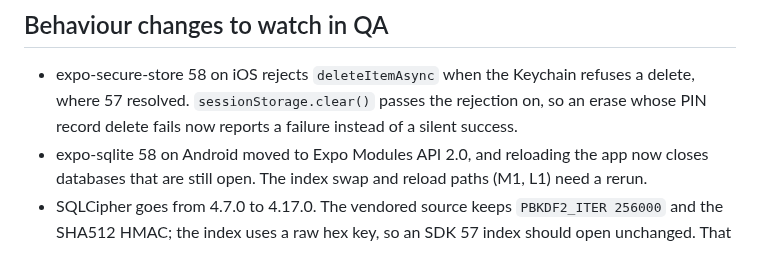
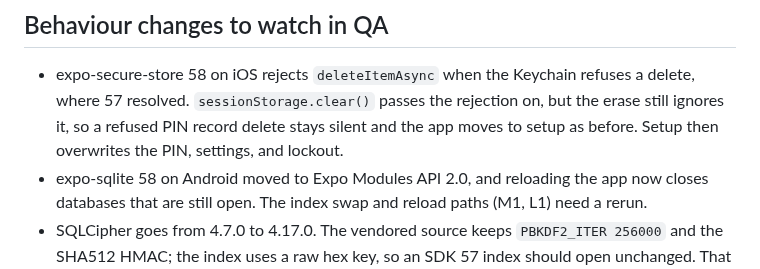
Before and after one commit to naderalfakesh/secure-vault, a Markdown page: docs/verification/sdk58-verification.md, the part around the change. Drawn GitHub-style.

Commit message:
docs: say that a refused PIN record delete still leaves the erase silent on iOS

```diff
--- a/docs/verification/sdk58-verification.md
+++ b/docs/verification/sdk58-verification.md
@@ -121,8 +121,9 @@ the `lint {}` and `compileSdk` spellings.
 
 - expo-secure-store 58 on iOS rejects `deleteItemAsync` when the Keychain
   refuses a delete, where 57 resolved. `sessionStorage.clear()` passes the
-  rejection on, so an erase whose PIN record delete fails now reports a
-  failure instead of a silent success.
+  rejection on, but the erase still ignores it, so a refused PIN record
+  delete stays silent and the app moves to setup as before. Setup then
+  overwrites the PIN, settings, and lockout.
 - expo-sqlite 58 on Android moved to Expo Modules API 2.0, and reloading the
   app now closes databases that are still open. The index swap and reload
   paths (M1, L1) need a rerun.
```
